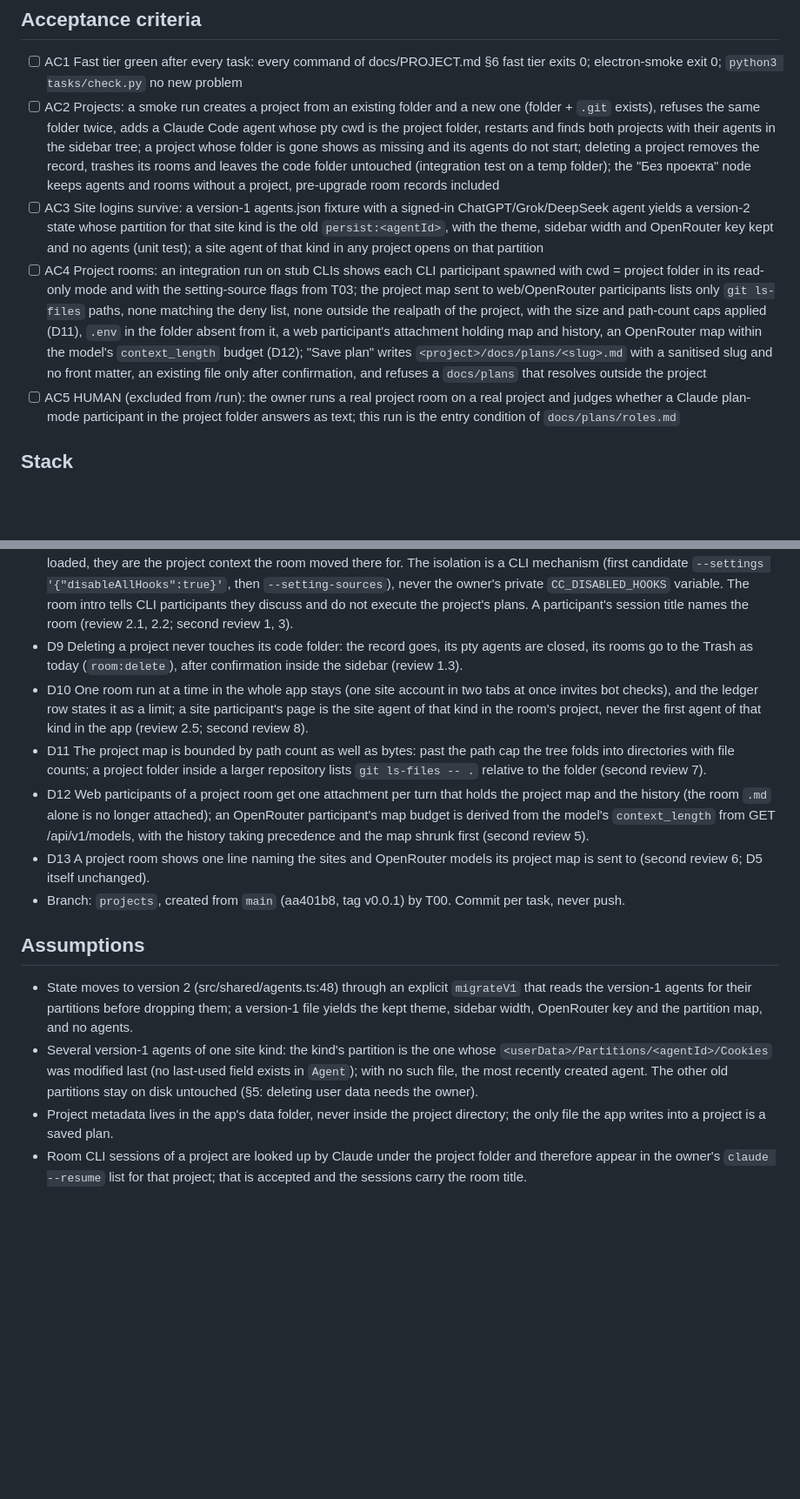
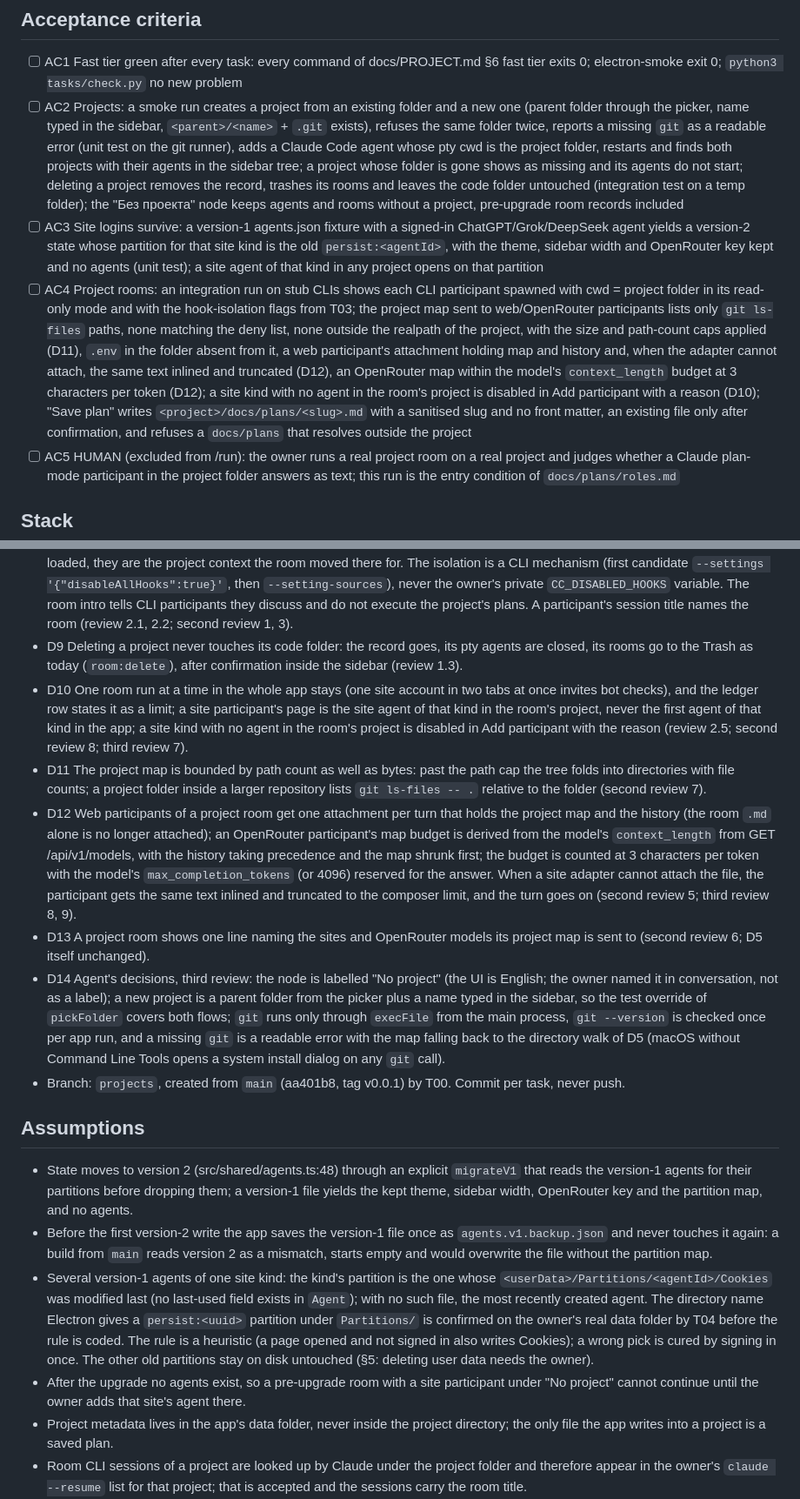
Before and after one commit to alter/AIAgentWindows, a Markdown page: docs/plans/projects.md, 2 parts joined by grey strips. Shown at 87% size. GitHub-like rendering; blank space fills up the shorter version.

```diff
--- a/docs/plans/projects.md
+++ b/docs/plans/projects.md
@@ -9,9 +9,9 @@ The app is organised by projects. A project is a code directory (existing, or ne
 
 ## Acceptance criteria
 - [ ] AC1 Fast tier green after every task: every command of docs/PROJECT.md §6 fast tier exits 0; electron-smoke exit 0; `python3 tasks/check.py` no new problem
-- [ ] AC2 Projects: a smoke run creates a project from an existing folder and a new one (folder + `.git` exists), refuses the same folder twice, adds a Claude Code agent whose pty cwd is the project folder, restarts and finds both projects with their agents in the sidebar tree; a project whose folder is gone shows as missing and its agents do not start; deleting a project removes the record, trashes its rooms and leaves the code folder untouched (integration test on a temp folder); the "Без проекта" node keeps agents and rooms without a project, pre-upgrade room records included
+- [ ] AC2 Projects: a smoke run creates a project from an existing folder and a new one (parent folder through the picker, name typed in the sidebar, `<parent>/<name>` + `.git` exists), refuses the same folder twice, reports a missing `git` as a readable error (unit test on the git runner), adds a Claude Code agent whose pty cwd is the project folder, restarts and finds both projects with their agents in the sidebar tree; a project whose folder is gone shows as missing and its agents do not start; deleting a project removes the record, trashes its rooms and leaves the code folder untouched (integration test on a temp folder); the "Без проекта" node keeps agents and rooms without a project, pre-upgrade room records included
 - [ ] AC3 Site logins survive: a version-1 agents.json fixture with a signed-in ChatGPT/Grok/DeepSeek agent yields a version-2 state whose partition for that site kind is the old `persist:<agentId>`, with the theme, sidebar width and OpenRouter key kept and no agents (unit test); a site agent of that kind in any project opens on that partition
-- [ ] AC4 Project rooms: an integration run on stub CLIs shows each CLI participant spawned with cwd = project folder in its read-only mode and with the setting-source flags from T03; the project map sent to web/OpenRouter participants lists only `git ls-files` paths, none matching the deny list, none outside the realpath of the project, with the size and path-count caps applied (D11), `.env` in the folder absent from it, a web participant's attachment holding map and history, an OpenRouter map within the model's `context_length` budget (D12); "Save plan" writes `<project>/docs/plans/<slug>.md` with a sanitised slug and no front matter, an existing file only after confirmation, and refuses a `docs/plans` that resolves outside the project
+- [ ] AC4 Project rooms: an integration run on stub CLIs shows each CLI participant spawned with cwd = project folder in its read-only mode and with the hook-isolation flags from T03; the project map sent to web/OpenRouter participants lists only `git ls-files` paths, none matching the deny list, none outside the realpath of the project, with the size and path-count caps applied (D11), `.env` in the folder absent from it, a web participant's attachment holding map and history and, when the adapter cannot attach, the same text inlined and truncated (D12), an OpenRouter map within the model's `context_length` budget at 3 characters per token (D12); a site kind with no agent in the room's project is disabled in Add participant with a reason (D10); "Save plan" writes `<project>/docs/plans/<slug>.md` with a sanitised slug and no front matter, an existing file only after confirmation, and refuses a `docs/plans` that resolves outside the project
 - [ ] AC5 HUMAN (excluded from /run): the owner runs a real project room on a real project and judges whether a Claude plan-mode participant in the project folder answers as text; this run is the entry condition of `docs/plans/roles.md`
 
 ## Stack
@@ -27,15 +27,18 @@ Electron 44.6.0, Node 22 (docs/tech/node@22.20.5.md), TypeScript 6.0.3, vitest 5
 - D7 Layers in order projects → PLAN rooms → roles (owner). Roles are `docs/plans/roles.md`, drafted by this plan and started after AC5 (review "Процесс", accepted by "перепиши").
 - D8 CLI participants of a project room run in the project folder with their read-only flags of today plus the hook isolation found by T03, so neither the owner's `~/.claude/settings.json` hooks nor the project's own hooks drive a room turn (evidence: `~/.claude/hooks/stop-guard.sh:17-21` re-prompts any session whose cwd has a `docs/plans/*.md` with `status: running`; `session-start.sh:13` scans the same). Hooks are switched off; the project's `CLAUDE.md` / `AGENTS.md` stay loaded, they are the project context the room moved there for. The isolation is a CLI mechanism (first candidate `--settings '{"disableAllHooks":true}'`, then `--setting-sources`), never the owner's private `CC_DISABLED_HOOKS` variable. The room intro tells CLI participants they discuss and do not execute the project's plans. A participant's session title names the room (review 2.1, 2.2; second review 1, 3).
 - D9 Deleting a project never touches its code folder: the record goes, its pty agents are closed, its rooms go to the Trash as today (`room:delete`), after confirmation inside the sidebar (review 1.3).
-- D10 One room run at a time in the whole app stays (one site account in two tabs at once invites bot checks), and the ledger row states it as a limit; a site participant's page is the site agent of that kind in the room's project, never the first agent of that kind in the app (review 2.5; second review 8).
+- D10 One room run at a time in the whole app stays (one site account in two tabs at once invites bot checks), and the ledger row states it as a limit; a site participant's page is the site agent of that kind in the room's project, never the first agent of that kind in the app; a site kind with no agent in the room's project is disabled in Add participant with the reason (review 2.5; second review 8; third review 7).
 - D11 The project map is bounded by path count as well as bytes: past the path cap the tree folds into directories with file counts; a project folder inside a larger repository lists `git ls-files -- .` relative to the folder (second review 7).
-- D12 Web participants of a project room get one attachment per turn that holds the project map and the history (the room `.md` alone is no longer attached); an OpenRouter participant's map budget is derived from the model's `context_length` from GET /api/v1/models, with the history taking precedence and the map shrunk first (second review 5).
+- D12 Web participants of a project room get one attachment per turn that holds the project map and the history (the room `.md` alone is no longer attached); an OpenRouter participant's map budget is derived from the model's `context_length` from GET /api/v1/models, with the history taking precedence and the map shrunk first; the budget is counted at 3 characters per token with the model's `max_completion_tokens` (or 4096) reserved for the answer. When a site adapter cannot attach the file, the participant gets the same text inlined and truncated to the composer limit, and the turn goes on (second review 5; third review 8, 9).
 - D13 A project room shows one line naming the sites and OpenRouter models its project map is sent to (second review 6; D5 itself unchanged).
+- D14 Agent's decisions, third review: the node is labelled "No project" (the UI is English; the owner named it in conversation, not as a label); a new project is a parent folder from the picker plus a name typed in the sidebar, so the test override of `pickFolder` covers both flows; `git` runs only through `execFile` from the main process, `git --version` is checked once per app run, and a missing `git` is a readable error with the map falling back to the directory walk of D5 (macOS without Command Line Tools opens a system install dialog on any `git` call).
 - Branch: `projects`, created from `main` (aa401b8, tag v0.0.1) by T00. Commit per task, never push.
 
 ## Assumptions
 - State moves to version 2 (src/shared/agents.ts:48) through an explicit `migrateV1` that reads the version-1 agents for their partitions before dropping them; a version-1 file yields the kept theme, sidebar width, OpenRouter key and the partition map, and no agents.
-- Several version-1 agents of one site kind: the kind's partition is the one whose `<userData>/Partitions/<agentId>/Cookies` was modified last (no last-used field exists in `Agent`); with no such file, the most recently created agent. The other old partitions stay on disk untouched (§5: deleting user data needs the owner).
+- Before the first version-2 write the app saves the version-1 file once as `agents.v1.backup.json` and never touches it again: a build from `main` reads version 2 as a mismatch, starts empty and would overwrite the file without the partition map.
+- Several version-1 agents of one site kind: the kind's partition is the one whose `<userData>/Partitions/<agentId>/Cookies` was modified last (no last-used field exists in `Agent`); with no such file, the most recently created agent. The directory name Electron gives a `persist:<uuid>` partition under `Partitions/` is confirmed on the owner's real data folder by T04 before the rule is coded. The rule is a heuristic (a page opened and not signed in also writes Cookies); a wrong pick is cured by signing in once. The other old partitions stay on disk untouched (§5: deleting user data needs the owner).
+- After the upgrade no agents exist, so a pre-upgrade room with a site participant under "No project" cannot continue until the owner adds that site's agent there.
 - Project metadata lives in the app's data folder, never inside the project directory; the only file the app writes into a project is a saved plan.
 - Room CLI sessions of a project are looked up by Claude under the project folder and therefore appear in the owner's `claude --resume` list for that project; that is accepted and the sessions carry the room title.
 - A project is identified by the realpath of its folder; two projects on one folder are refused.
```
Also changed, not shown: other parts of docs/plans/projects.md (+8 -6 lines), docs/plans/roles.md (+1 -1 lines).
